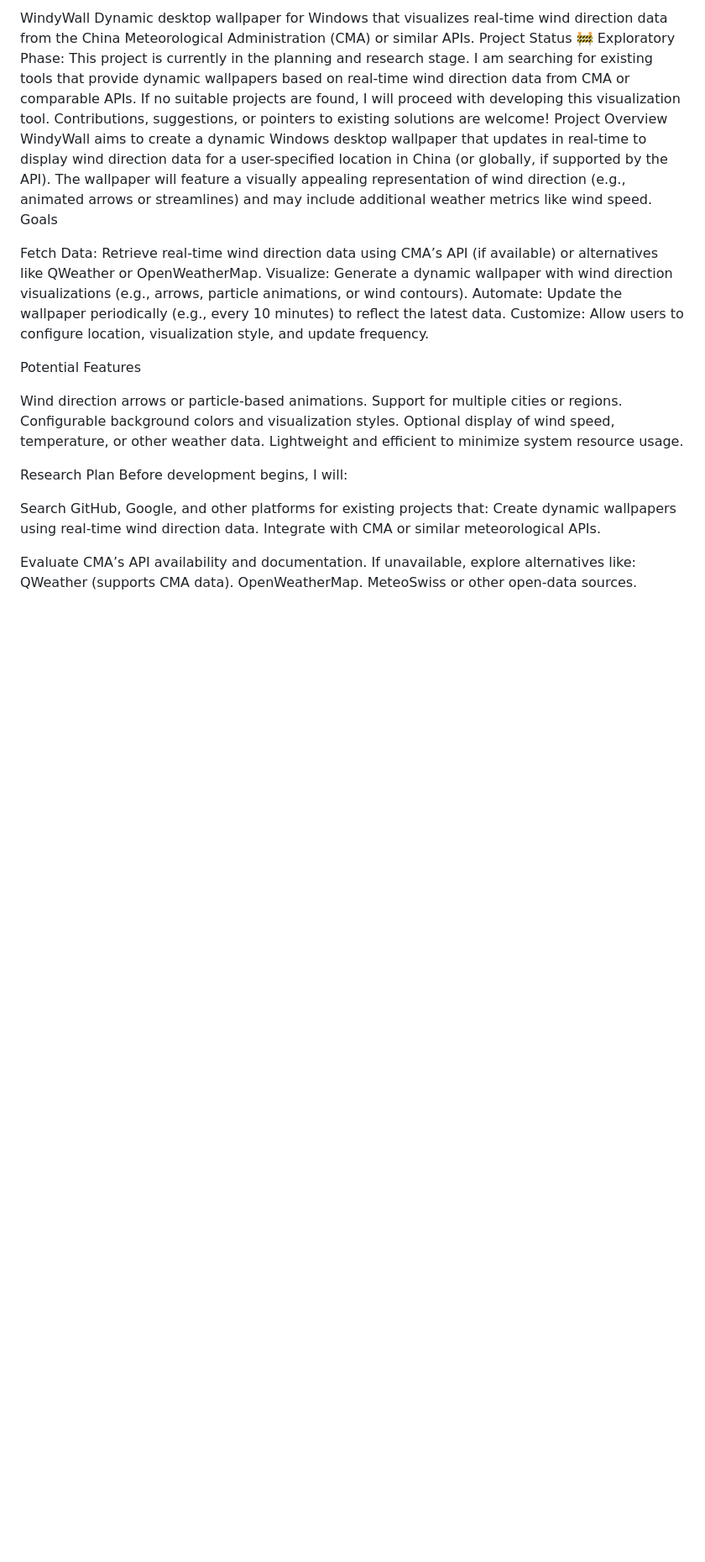
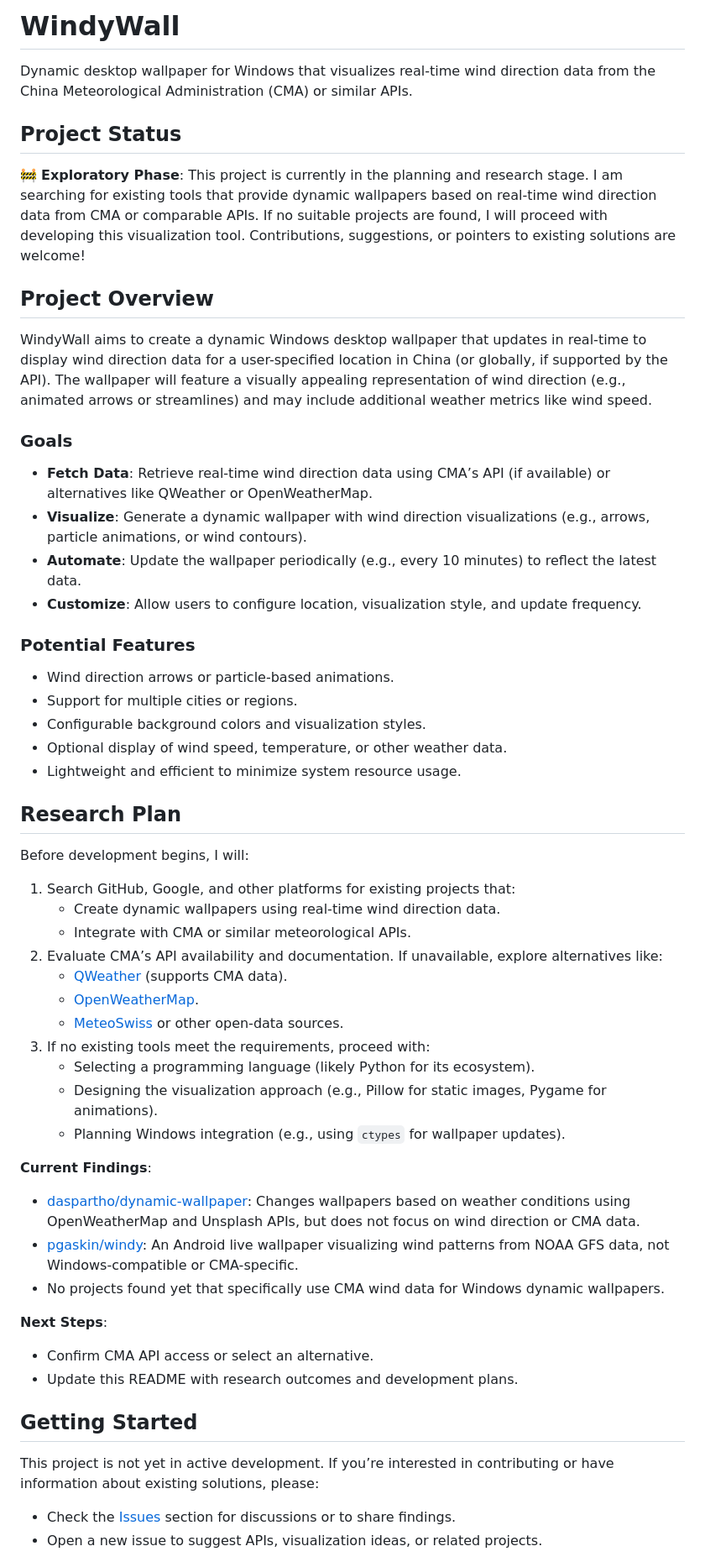
Before and after one commit to i1to/RealWindyDesk, a Markdown page: README.md, the part around the change printed below. Shown: that part at 84% size. GitHub-like rendering; blank space fills up the shorter version.

```diff
--- a/README.md
+++ b/README.md
@@ -1,35 +1,55 @@
-WindyWall
+# WindyWall
+
 Dynamic desktop wallpaper for Windows that visualizes real-time wind direction data from the China Meteorological Administration (CMA) or similar APIs.
-Project Status
-🚧 Exploratory Phase: This project is currently in the planning and research stage. I am searching for existing tools that provide dynamic wallpapers based on real-time wind direction data from CMA or comparable APIs. If no suitable projects are found, I will proceed with developing this visualization tool. Contributions, suggestions, or pointers to existing solutions are welcome!
-Project Overview
+
+## Project Status
+
+🚧 **Exploratory Phase**: This project is currently in the planning and research stage. I am searching for existing tools that provide dynamic wallpapers based on real-time wind direction data from CMA or comparable APIs. If no suitable projects are found, I will proceed with developing this visualization tool. Contributions, suggestions, or pointers to existing solutions are welcome!
+
+## Project Overview
+
 WindyWall aims to create a dynamic Windows desktop wallpaper that updates in real-time to display wind direction data for a user-specified location in China (or globally, if supported by the API). The wallpaper will feature a visually appealing representation of wind direction (e.g., animated arrows or streamlines) and may include additional weather metrics like wind speed.
-Goals
 
-Fetch Data: Retrieve real-time wind direction data using CMA’s API (if available) or alternatives like QWeather or OpenWeatherMap.
-Visualize: Generate a dynamic wallpaper with wind direction visualizations (e.g., arrows, particle animations, or wind contours).
-Automate: Update the wallpaper periodically (e.g., every 10 minutes) to reflect the latest data.
-Customize: Allow users to configure location, visualization style, and update frequency.
+### Goals
+- **Fetch Data**: Retrieve real-time wind direction data using CMA’s API (if available) or alternatives like QWeather or OpenWeatherMap.
+- **Visualize**: Generate a dynamic wallpaper with wind direction visualizations (e.g., arrows, particle animations, or wind contours).
+- **Automate**: Update the wallpaper periodically (e.g., every 10 minutes) to reflect the latest data.
+- **Customize**: Allow users to configure location, visualization style, and update frequency.
 
-Potential Features
+### Potential Features
+- Wind direction arrows or particle-based animations.
+- Support for multiple cities or regions.
+- Configurable background colors and visualization styles.
+- Optional display of wind speed, temperature, or other weather data.
+- Lightweight and efficient to minimize system resource usage.
 
-Wind direction arrows or particle-based animations.
-Support for multiple cities or regions.
-Configurable background colors and visualization styles.
-Optional display of wind speed, temperature, or other weather data.
-Lightweight and efficient to minimize system resource usage.
+## Research Plan
 
-Research Plan
 Before development begins, I will:
+1. Search GitHub, Google, and other platforms for existing projects that:
+   - Create dynamic wallpapers using real-time wind direction data.
+   - Integrate with CMA or similar meteorological APIs.
+2. Evaluate CMA’s API availability and documentation. If unavailable, explore alternatives like:
+   - [QWeather](https://dev.qweather.com/) (supports CMA data).
+   - [OpenWeatherMap](https://openweathermap.org/).
+   - [MeteoSwiss](https://www.meteoswiss.admin.ch/) or other open-data sources.
+3. If no existing tools meet the requirements, proceed with:
+   - Selecting a programming language (likely Python for its ecosystem).
+   - Designing the visualization approach (e.g., Pillow for static images, Pygame for animations).
+   - Planning Windows integration (e.g., using `ctypes` for wallpaper updates).
 
-Search GitHub, Google, and other platforms for existing projects that:
-Create dynamic wallpapers using real-time wind direction data.
-Integrate with CMA or similar meteorological APIs.
+**Current Findings**:
+- [daspartho/dynamic-wallpaper](https://github.com/daspartho/dynamic-wallpaper): Changes wallpapers based on weather conditions using OpenWeatherMap and Unsplash APIs, but does not focus on wind direction or CMA data.[](https://github.com/daspartho/dynamic-wallpaper)
+- [pgaskin/windy](https://github.com/pgaskin/windy): An Android live wallpaper visualizing wind patterns from NOAA GFS data, not Windows-compatible or CMA-specific.[](https://github.com/pgaskin/windy)
+- No projects found yet that specifically use CMA wind data for Windows dynamic wallpapers.
 
+**Next Steps**:
+- Confirm CMA API access or select an alternative.
+- Update this README with research outcomes and development plans.
 
-Evaluate CMA’s API availability and documentation. If unavailable, explore alternatives like:
-QWeather (supports CMA data).
-OpenWeatherMap.
-MeteoSwiss or other open-data sources.
+## Getting Started
 
+This project is not yet in active development. If you’re interested in contributing or have information about existing solutions, please:
+- Check the [Issues](https://github.com/your-username/windywall/issues) section for discussions or to share findings.
+- Open a new issue to suggest APIs, visualization ideas, or related projects.
 
```
Also changed, not shown: other parts of README.md (+43 -65 lines).
